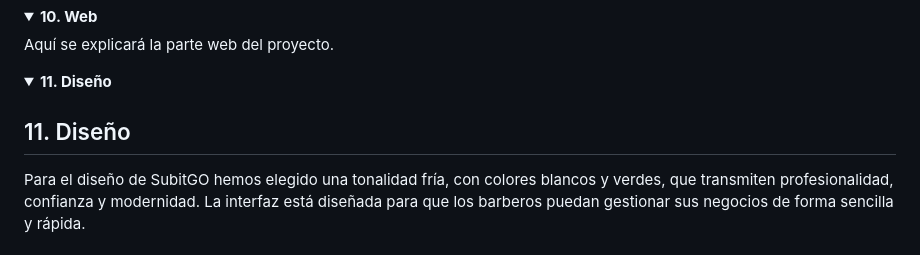
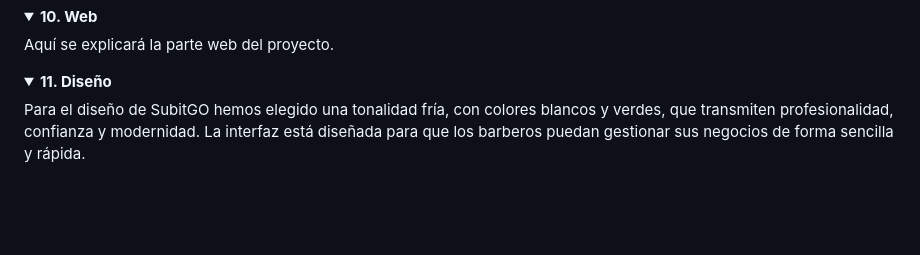
Before and after one commit to bruhhfp100-lgtm/SubitGo, a Markdown page: README.md, the part around the change. Rendered like a GitHub page; folded sections open; blank space fills up the shorter version.

```diff
--- a/README.md
+++ b/README.md
@@ -149,9 +149,6 @@ Aquí se explicará la parte web del proyecto.
 
 <details>
 <summary><strong>11. Diseño</strong></summary>
-
-## 11. Diseño
-
 Para el diseño de SubitGO hemos elegido una tonalidad fría, con colores blancos y verdes, que transmiten profesionalidad, confianza y modernidad. La interfaz está diseñada para que los barberos puedan gestionar sus negocios de forma sencilla y rápida.
 
 ### Diseño asimétrico y distribución
```
